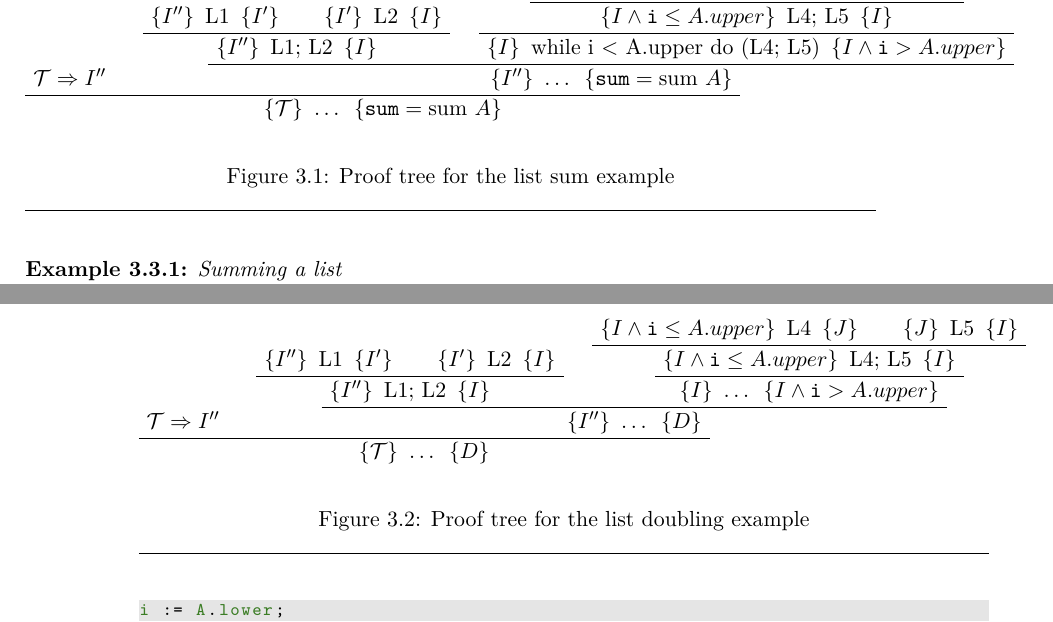
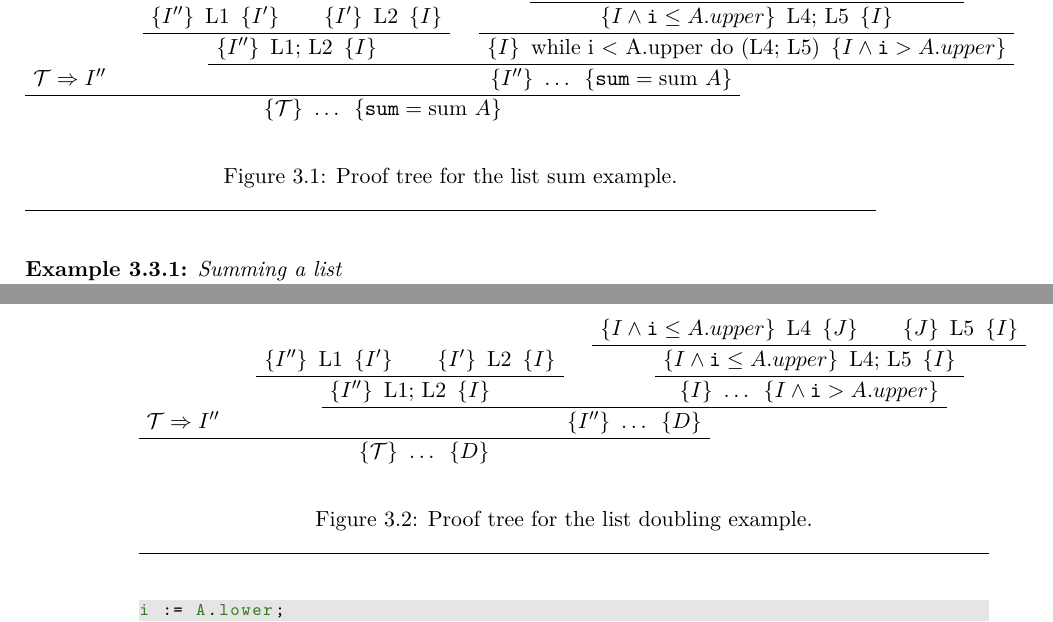
Before and after one commit to barrucadu/meng-project, a LaTeX thesis (dissertation/dissertation.tex, which reads dissertation/03-heap.tex): two parts of pages 27 and 28 of 83, joined at a grey line, cut so that both start at the same text. Compiled offline with XeLaTeX; a LaTeX package or settings file that is missing is left out.

Commit message:
. at end of captions in chap. 3

```diff
--- a/dissertation/03-heap.tex
+++ b/dissertation/03-heap.tex
@@ -145,7 +145,7 @@ while i <= A.upper do
         \BinaryInfC{$\htriple{\ltrue}{\ldots}{\mathtt{sum} =
             \mathrm{sum}~A}$}
       \end{prooftree}
-    \caption{Proof tree for the list sum example}
+    \caption{Proof tree for the list sum example.}
     \label{fig:exmpl:heap-sum-tree}
   \end{figure}
 
@@ -208,7 +208,7 @@ while i <= A.upper do
 
       \BinaryInfC{$\htriple{\ltrue}{\ldots}{D}$}
     \end{prooftree}
-    \caption{Proof tree for the list doubling example}
+    \caption{Proof tree for the list doubling example.}
     \label{fig:exmpl:heap-double-tree}
   \end{figure}
 
```
